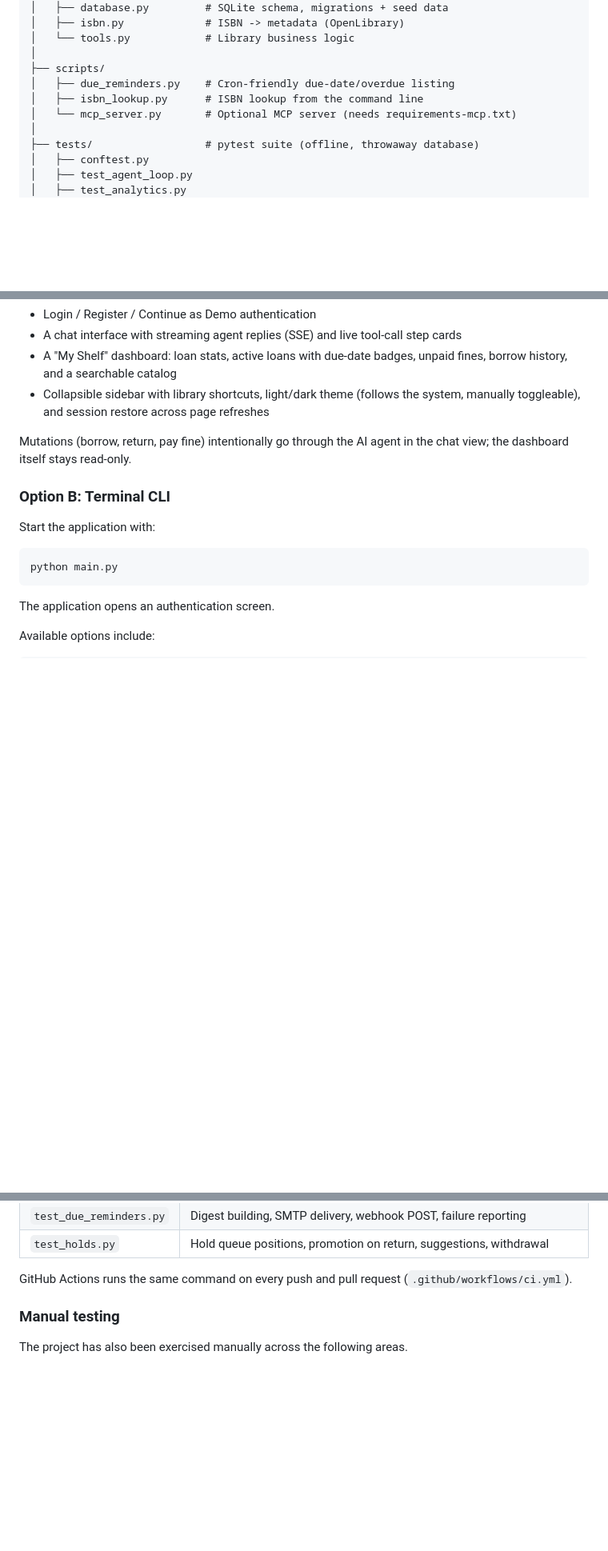
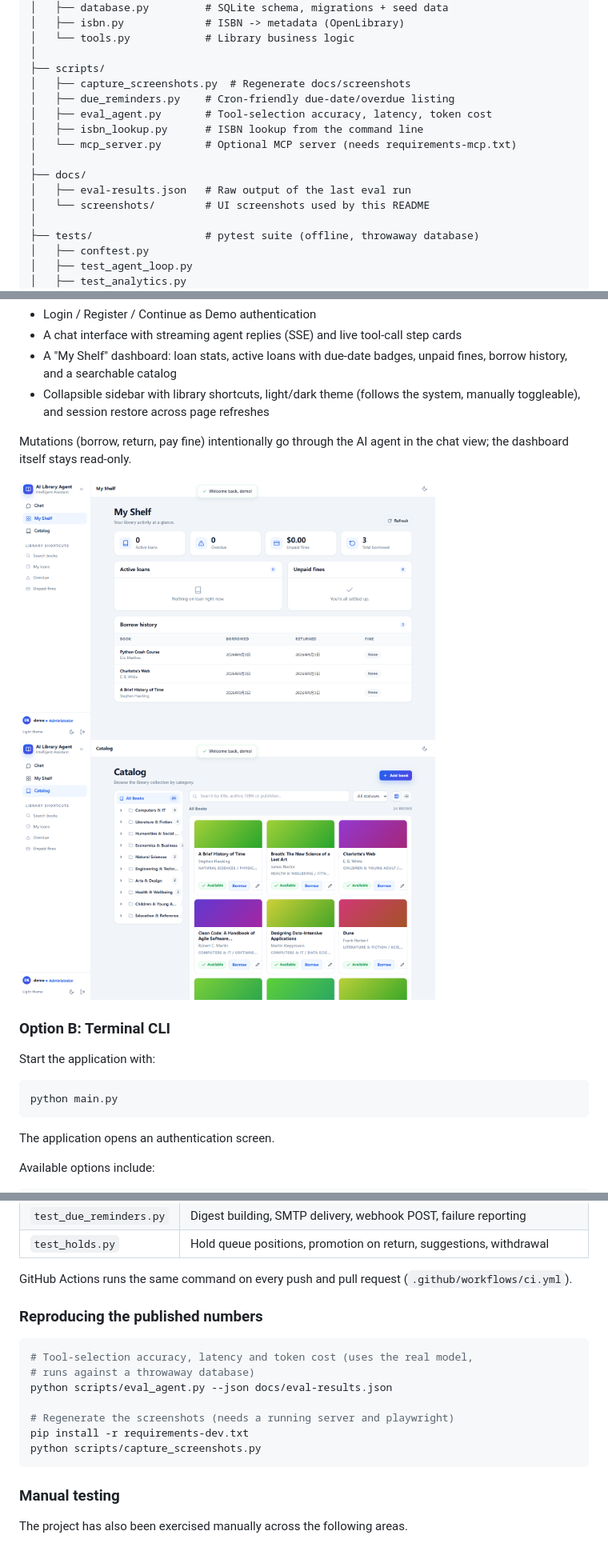
Before and after one commit to XynfUturE/AI-Library-Agent, a Markdown page: README.md, 3 parts joined by grey strips. Shown at 80% size. GitHub-like rendering; pictures changed too: docs/screenshots/03-shelf.png (added), docs/screenshots/04-catalog.png (added); blank space fills up the shorter version.

````diff
--- a/README.md
+++ b/README.md
@@ -515,9 +553,15 @@ Some sensitive operations also use immediate transactions to reduce race-conditi
 │   └── tools.py            # Library business logic
 │
 ├── scripts/
+│   ├── capture_screenshots.py  # Regenerate docs/screenshots
 │   ├── due_reminders.py    # Cron-friendly due-date/overdue listing
+│   ├── eval_agent.py       # Tool-selection accuracy, latency, token cost
 │   ├── isbn_lookup.py      # ISBN lookup from the command line
 │   └── mcp_server.py       # Optional MCP server (needs requirements-mcp.txt)
+│
+├── docs/
+│   ├── eval-results.json   # Raw output of the last eval run
+│   └── screenshots/        # UI screenshots used by this README
 │
 ├── tests/                  # pytest suite (offline, throwaway database)
 │   ├── conftest.py
@@ -656,6 +700,8 @@ The web UI provides:
 
 Mutations (borrow, return, pay fine) intentionally go through the AI agent in the chat view; the dashboard itself stays read-only.
 
+<img src="docs/screenshots/03-shelf.png" width="520" alt="My Shelf dashboard"> <img src="docs/screenshots/04-catalog.png" width="520" alt="Searchable catalog with categories">
+
 ### Option B: Terminal CLI
 
 Start the application with:
@@ -774,6 +820,18 @@ python -m pytest
 | `test_holds.py`          | Hold queue positions, promotion on return, suggestions, withdrawal   |
 
 GitHub Actions runs the same command on every push and pull request (`.github/workflows/ci.yml`).
+
+### Reproducing the published numbers
+
+```powershell
+# Tool-selection accuracy, latency and token cost (uses the real model,
+# runs against a throwaway database)
+python scripts/eval_agent.py --json docs/eval-results.json
+
+# Regenerate the screenshots (needs a running server and playwright)
+pip install -r requirements-dev.txt
+python scripts/capture_screenshots.py
+```
 
 ### Manual testing
 
````
Also changed, not shown: other parts of README.md (+40 -2 lines), README_CN.md (+57 -2 lines), docs/screenshots/01-login.png (added), docs/screenshots/02-chat.png (added), 4 other files.
